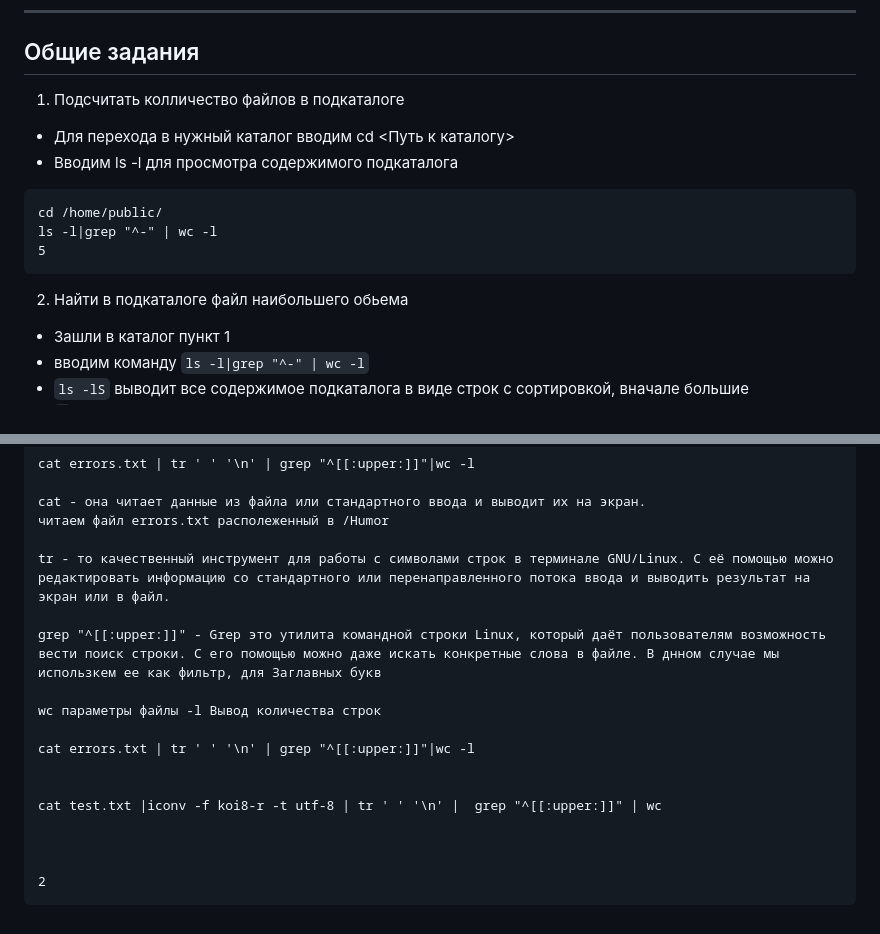
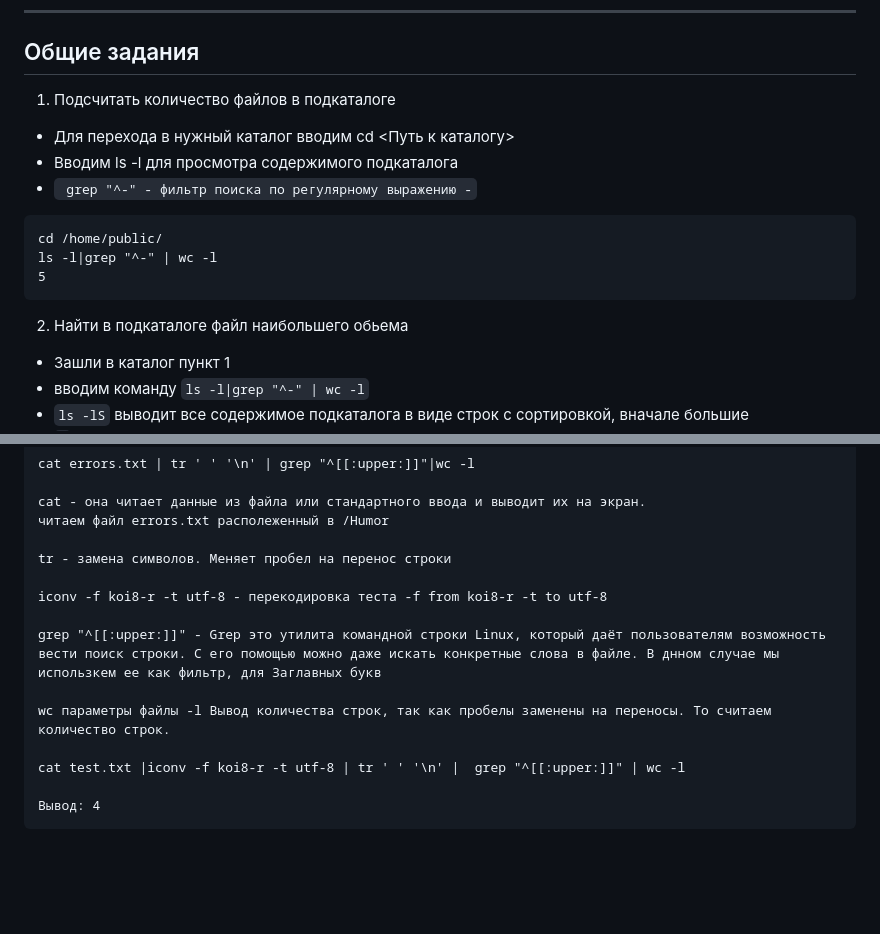
Before and after one commit to mafin1799/BMSTU, a Markdown page: 4term/System software/Lab1.md, 2 parts joined by grey strips. Drawn GitHub-style; blank space fills up the shorter version.

````diff
--- a/4term/System software/Lab1.md
+++ b/4term/System software/Lab1.md
@@ -2,16 +2,17 @@
 ---
 
 ## Общие задания
-1. Подсчитать колличество файлов в подкаталоге
+1. Подсчитать количество файлов в подкаталоге
   - Для перехода в нужный каталог вводим cd <Путь к каталогу>
   - Вводим ls -l для просмотра содержимого подкаталога
+  - ``` grep "^-" - фильтр поиска по регулярному выражению -```
 
   ```
   cd /home/public/
   ls -l|grep "^-" | wc -l
   5
   ```
-  2. Найти в подкаталоге файл наибольшего обьема
+2. Найти в подкаталоге файл наибольшего обьема
 
 - Зашли в каталог пункт 1
 - вводим команду ```ls -l|grep "^-" | wc -l```
@@ -39,18 +40,15 @@ cat errors.txt | tr ' ' '\n' | grep "^[[:upper:]]"|wc -l
 cat - она читает данные из файла или стандартного ввода и выводит их на экран.
 читаем файл errors.txt располеженный в /Humor
 
-tr - то качественный инструмент для работы с символами строк в терминале GNU/Linux. С её помощью можно редактировать информацию со стандартного или перенаправленного потока ввода и выводить результат на экран или в файл.
+tr - замена символов. Меняет пробел на перенос строки
+
+iconv -f koi8-r -t utf-8 - перекодировка теста -f from koi8-r -t to utf-8
 
 grep "^[[:upper:]]" - Grep это утилита командной строки Linux, который даёт пользователям возможность вести поиск строки. С его помощью можно даже искать конкретные слова в файле. В днном случае мы использкем ее как фильтр, для Заглавных букв
 
-wc параметры файлы -l Вывод количества строк
+wc параметры файлы -l Вывод количества строк, так как пробелы заменены на переносы. То считаем количество строк.
 
-cat errors.txt | tr ' ' '\n' | grep "^[[:upper:]]"|wc -l
+cat test.txt |iconv -f koi8-r -t utf-8 | tr ' ' '\n' |  grep "^[[:upper:]]" | wc -l
 
-
-cat test.txt |iconv -f koi8-r -t utf-8 | tr ' ' '\n' |  grep "^[[:upper:]]" | wc
-
-
-
-2
+Вывод: 4
 ```
````
